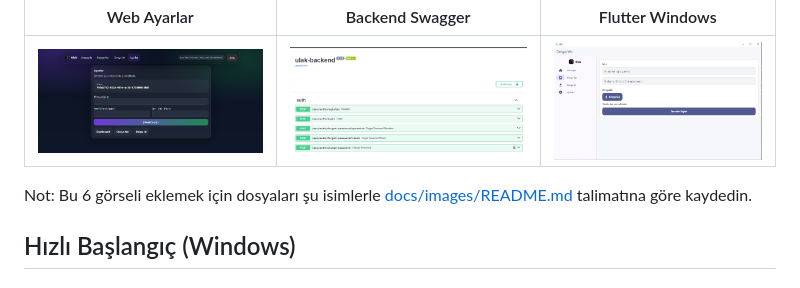
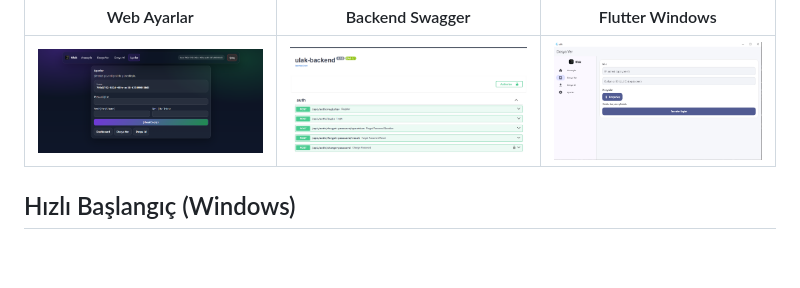
Before and after one commit to MahmutSibal/Ulak, a Markdown page: README.md, the part around the change. Drawn GitHub-style; blank space fills up the shorter version.

Commit message:
Remove image naming instruction from README
Removed note about image file naming for README.

```diff
--- a/README.md
+++ b/README.md
@@ -25,7 +25,6 @@ Bu bölümdeki görseller [docs/images/](docs/images/) altından yüklenir.
 |---|---|---|
 | ![Settings](docs/images/Ekran-Alıntısı4.PNG) | ![Swagger](docs/images/Ekran-Alıntısı6.PNG) | ![Flutter Windows](docs/images/Ekran-Alıntısı5.PNG) |
 
-Not: Bu 6 görseli eklemek için dosyaları şu isimlerle [docs/images/README.md](docs/images/README.md) talimatına göre kaydedin.
 
 ## Hızlı Başlangıç (Windows)
 
```
